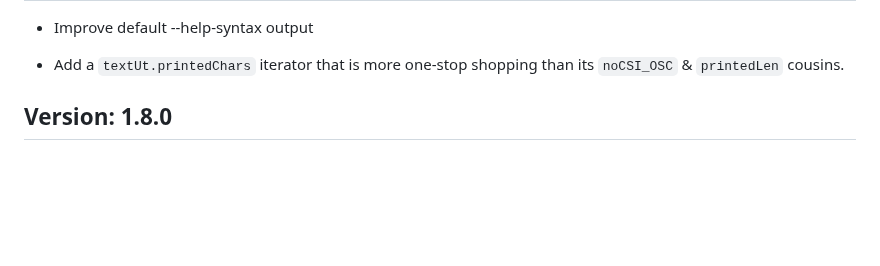
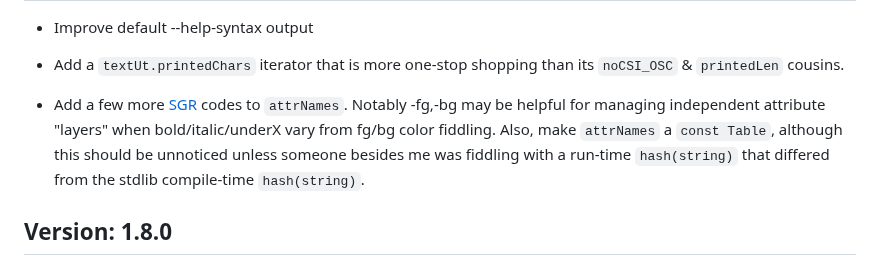
Before and after one commit to c-blake/cligen, a Markdown page: RELEASE-NOTES.md, the part around the change. Rendered like a GitHub page; blank space fills up the shorter version.

Commit message:
Update RELEASE-NOTES.md per `attrNames` updates.

```diff
--- a/RELEASE-NOTES.md
+++ b/RELEASE-NOTES.md
@@ -7,6 +7,13 @@ Version: 1.8.1
 
   - Add a `textUt.printedChars` iterator that is more one-stop shopping than its
     `noCSI_OSC` & `printedLen` cousins.
+
+  - Add a few more [SGR](https://en.wikipedia.org/wiki/ANSI_escape_code) codes
+    to `attrNames`.  Notably -fg,-bg may be helpful for managing independent
+    attribute "layers" when bold/italic/underX vary from fg/bg color fiddling.
+    Also, make `attrNames` a `const Table`, although this should be unnoticed
+    unless someone besides me was fiddling with a run-time `hash(string)` that
+    differed from the stdlib compile-time `hash(string)`.
 
 Version: 1.8.0
 --------------
```
